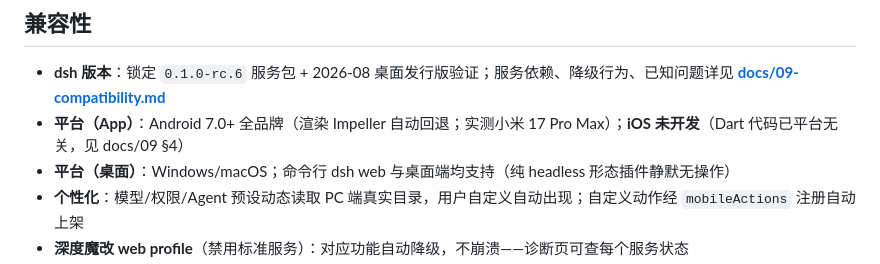
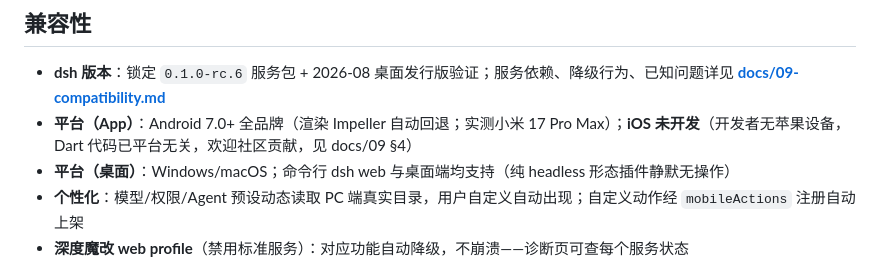
Before and after one commit to 201222-L/dsh-mobile-remote, a Markdown page: README.md, the part around the change. Rendered like a GitHub page.

Commit message:
docs: 明确 iOS 未开发的原因（开发者无苹果设备）并邀请社区贡献 iOS 版本
- 09 §4：补充原因、贡献邀请、iOS 分发方式（侧载/TestFlight/App Store）
- README / FAQ：同步说明开发者无苹果设备、欢迎贡献

```diff
--- a/README.md
+++ b/README.md
@@ -176,7 +176,7 @@ pushUrls:
 ## 兼容性
 
 - **dsh 版本**：锁定 `0.1.0-rc.6` 服务包 + 2026-08 桌面发行版验证；服务依赖、降级行为、已知问题详见 **[docs/09-compatibility.md](docs/09-compatibility.md)**
-- **平台（App）**：Android 7.0+ 全品牌（渲染 Impeller 自动回退；实测小米 17 Pro Max）；**iOS 未开发**（Dart 代码已平台无关，见 docs/09 §4）
+- **平台（App）**：Android 7.0+ 全品牌（渲染 Impeller 自动回退；实测小米 17 Pro Max）；**iOS 未开发**（开发者无苹果设备，Dart 代码已平台无关，欢迎社区贡献，见 docs/09 §4）
 - **平台（桌面）**：Windows/macOS；命令行 dsh web 与桌面端均支持（纯 headless 形态插件静默无操作）
 - **个性化**：模型/权限/Agent 预设动态读取 PC 端真实目录，用户自定义自动出现；自定义动作经 `mobileActions` 注册自动上架
 - **深度魔改 web profile**（禁用标准服务）：对应功能自动降级，不崩溃——诊断页可查每个服务状态
```
Also changed, not shown: FAQ.md (+2 -2 lines), docs/09-compatibility.md (+5 -2 lines).
